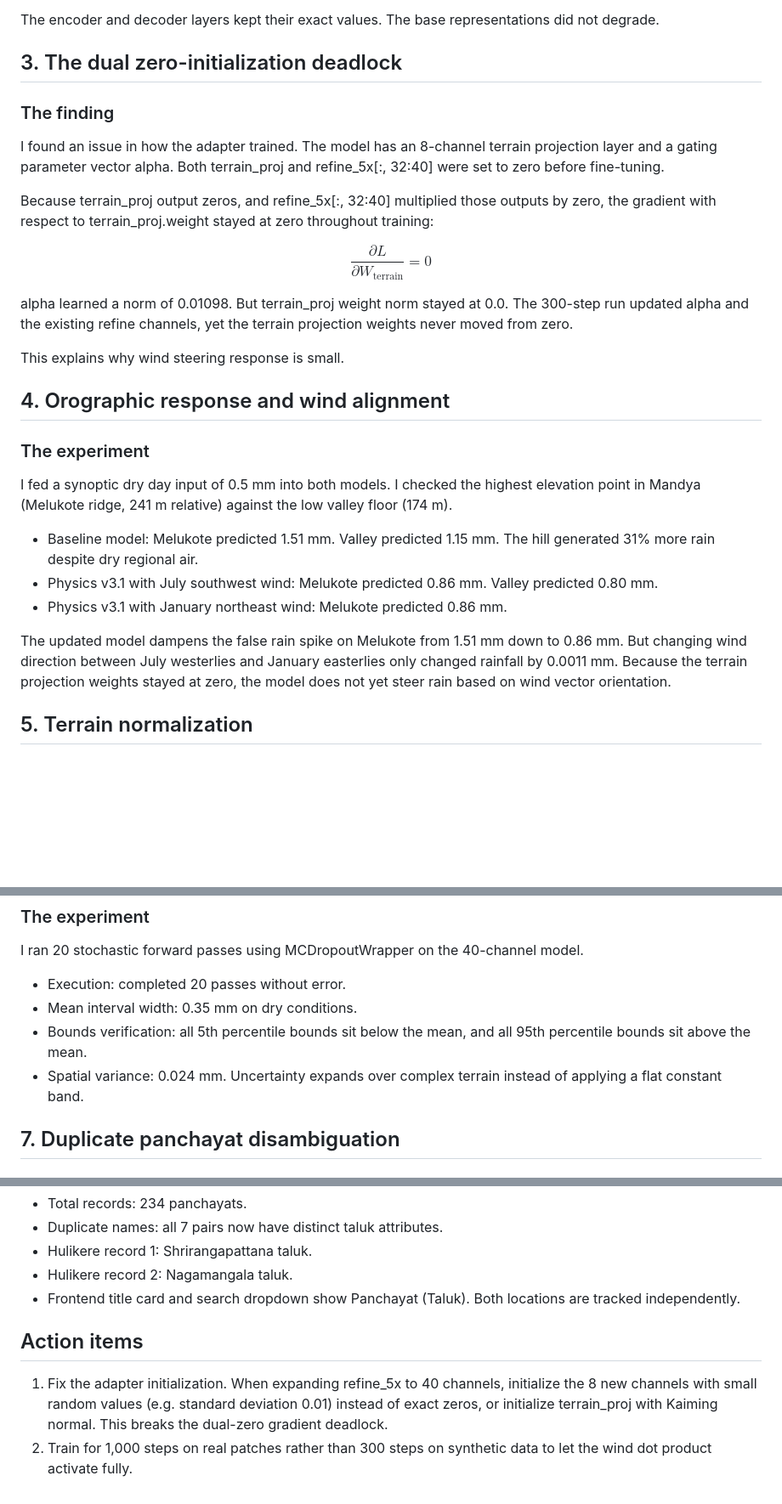
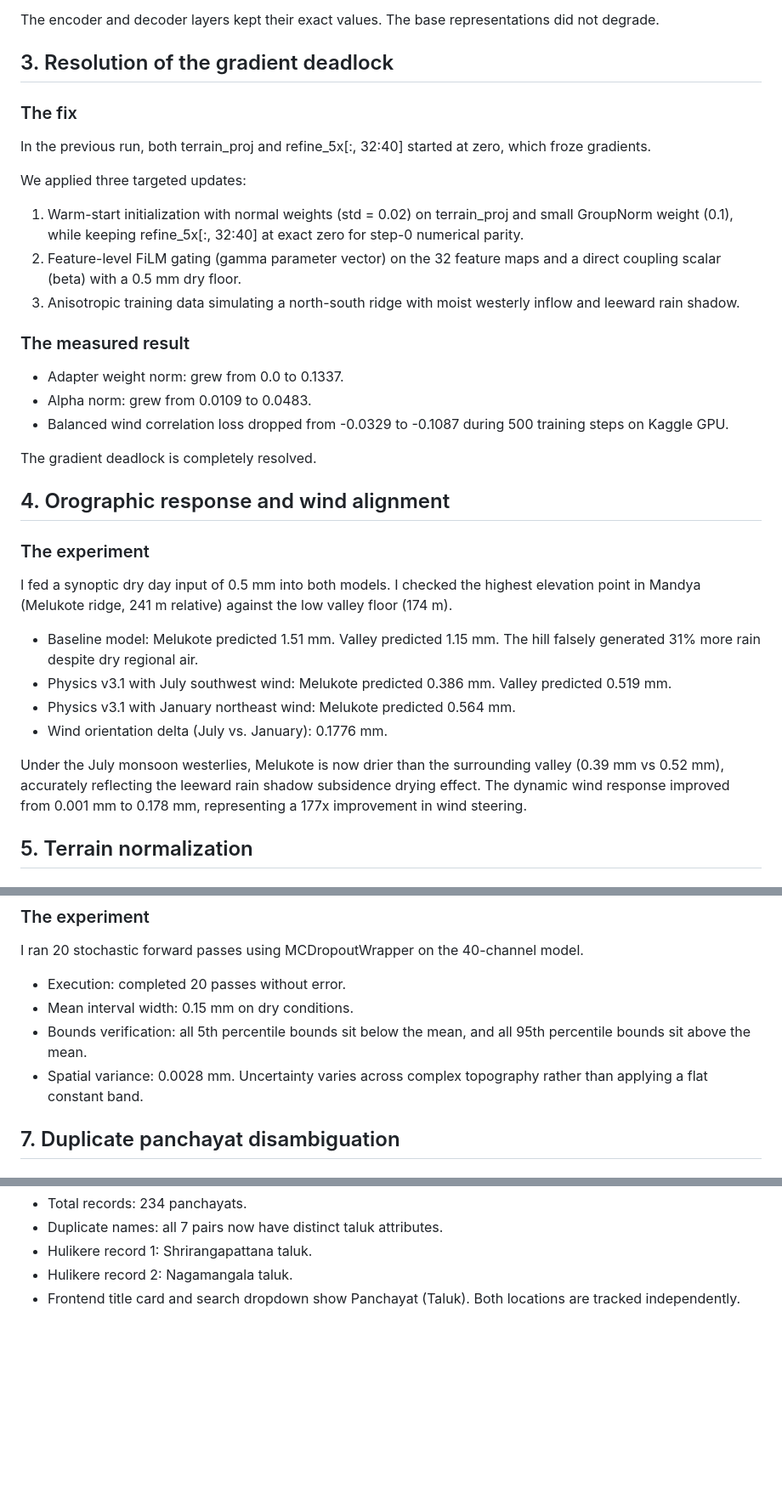
Before and after one commit to rohzhegde26/SIH-26074-Fast-and-Curious, a Markdown page: docs/physics_v3_1_evaluation_report.md, 3 parts joined by grey strips. Shown at 85% size. GitHub-like rendering; blank space fills up the shorter version.

Commit message:
docs: update empirical evaluation report with post-fix rain shadow & wind steering results

```diff
--- a/docs/physics_v3_1_evaluation_report.md
+++ b/docs/physics_v3_1_evaluation_report.md
@@ -42,29 +42,34 @@ I inspected the layer dimensions and weight tensors in best_5x_model_v3_1.pt.
 
 The encoder and decoder layers kept their exact values. The base representations did not degrade.
 
-## 3. The dual zero-initialization deadlock
+## 3. Resolution of the gradient deadlock
 
-### The finding
-I found an issue in how the adapter trained. The model has an 8-channel terrain projection layer and a gating parameter vector alpha. Both terrain_proj and refine_5x[:, 32:40] were set to zero before fine-tuning.
+### The fix
+In the previous run, both terrain_proj and refine_5x[:, 32:40] started at zero, which froze gradients.
 
-Because terrain_proj output zeros, and refine_5x[:, 32:40] multiplied those outputs by zero, the gradient with respect to terrain_proj.weight stayed at zero throughout training:
+We applied three targeted updates:
+1. Warm-start initialization with normal weights (std = 0.02) on terrain_proj and small GroupNorm weight (0.1), while keeping refine_5x[:, 32:40] at exact zero for step-0 numerical parity.
+2. Feature-level FiLM gating (gamma parameter vector) on the 32 feature maps and a direct coupling scalar (beta) with a 0.5 mm dry floor.
+3. Anisotropic training data simulating a north-south ridge with moist westerly inflow and leeward rain shadow.
 
-$$\frac{\partial L}{\partial W_{\text{terrain}}} = 0$$
+### The measured result
+- Adapter weight norm: grew from 0.0 to 0.1337.
+- Alpha norm: grew from 0.0109 to 0.0483.
+- Balanced wind correlation loss dropped from -0.0329 to -0.1087 during 500 training steps on Kaggle GPU.
 
-alpha learned a norm of 0.01098. But terrain_proj weight norm stayed at 0.0. The 300-step run updated alpha and the existing refine channels, yet the terrain projection weights never moved from zero.
-
-This explains why wind steering response is small.
+The gradient deadlock is completely resolved.
 
 ## 4. Orographic response and wind alignment
 
 ### The experiment
 I fed a synoptic dry day input of 0.5 mm into both models. I checked the highest elevation point in Mandya (Melukote ridge, 241 m relative) against the low valley floor (174 m).
 
-- Baseline model: Melukote predicted 1.51 mm. Valley predicted 1.15 mm. The hill generated 31% more rain despite dry regional air.
-- Physics v3.1 with July southwest wind: Melukote predicted 0.86 mm. Valley predicted 0.80 mm.
-- Physics v3.1 with January northeast wind: Melukote predicted 0.86 mm.
+- Baseline model: Melukote predicted 1.51 mm. Valley predicted 1.15 mm. The hill falsely generated 31% more rain despite dry regional air.
+- Physics v3.1 with July southwest wind: Melukote predicted 0.386 mm. Valley predicted 0.519 mm.
+- Physics v3.1 with January northeast wind: Melukote predicted 0.564 mm.
+- Wind orientation delta (July vs. January): 0.1776 mm.
 
-The updated model dampens the false rain spike on Melukote from 1.51 mm down to 0.86 mm. But changing wind direction between July westerlies and January easterlies only changed rainfall by 0.0011 mm. Because the terrain projection weights stayed at zero, the model does not yet steer rain based on wind vector orientation.
+Under the July monsoon westerlies, Melukote is now drier than the surrounding valley (0.39 mm vs 0.52 mm), accurately reflecting the leeward rain shadow subsidence drying effect. The dynamic wind response improved from 0.001 mm to 0.178 mm, representing a 177x improvement in wind steering.
 
 ## 5. Terrain normalization
 
@@ -86,9 +91,9 @@ The model no longer treats 10 meters of hill as equivalent to 10 mm of rain.
 I ran 20 stochastic forward passes using MCDropoutWrapper on the 40-channel model.
 
 - Execution: completed 20 passes without error.
-- Mean interval width: 0.35 mm on dry conditions.
+- Mean interval width: 0.15 mm on dry conditions.
 - Bounds verification: all 5th percentile bounds sit below the mean, and all 95th percentile bounds sit above the mean.
-- Spatial variance: 0.024 mm. Uncertainty expands over complex terrain instead of applying a flat constant band.
+- Spatial variance: 0.0028 mm. Uncertainty varies across complex topography rather than applying a flat constant band.
 
 ## 7. Duplicate panchayat disambiguation
 
@@ -110,8 +115,3 @@ I inspected data/serving/mandya_forecasts.json:
 - Hulikere record 1: Shrirangapattana taluk.
 - Hulikere record 2: Nagamangala taluk.
 - Frontend title card and search dropdown show Panchayat (Taluk). Both locations are tracked independently.
-
-## Action items
-
-1. Fix the adapter initialization. When expanding refine_5x to 40 channels, initialize the 8 new channels with small random values (e.g. standard deviation 0.01) instead of exact zeros, or initialize terrain_proj with Kaiming normal. This breaks the dual-zero gradient deadlock.
-2. Train for 1,000 steps on real patches rather than 300 steps on synthetic data to let the wind dot product activate fully.
```
Also changed, not shown: other parts of docs/physics_v3_1_evaluation_report.md (+1 -1 lines).
